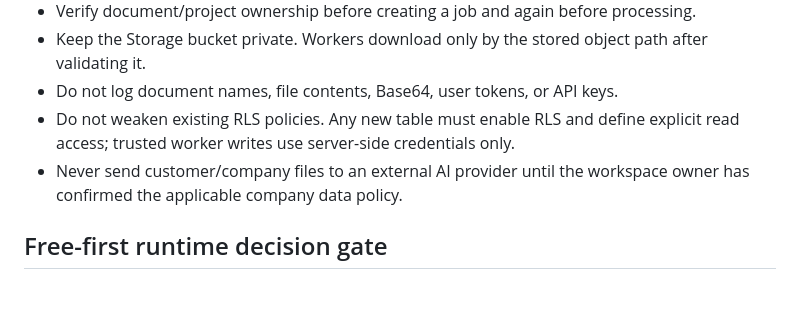
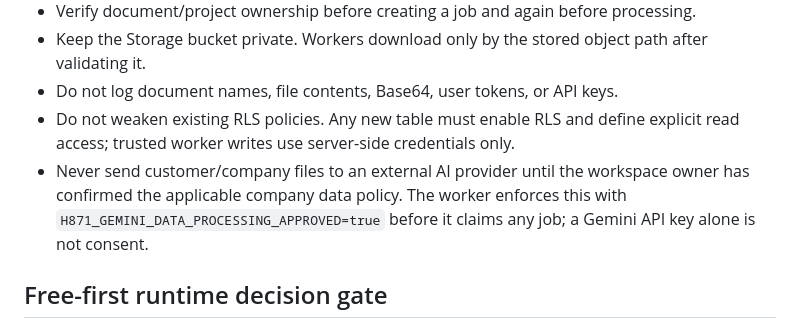
Before and after one commit to hunghoang8711/engineering-knowledge-h871, a Markdown page: docs/async-analysis-job-contract.md, the part around the change. Drawn GitHub-style; blank space fills up the shorter version.

Commit message:
docs(ai): document explicit Gemini data approval gate

```diff
--- a/docs/async-analysis-job-contract.md
+++ b/docs/async-analysis-job-contract.md
@@ -39,7 +39,7 @@ A worker claim must be atomic. Each claim has a lease token, lease expiry, attem
 - Keep the Storage bucket private. Workers download only by the stored object path after validating it.
 - Do not log document names, file contents, Base64, user tokens, or API keys.
 - Do not weaken existing RLS policies. Any new table must enable RLS and define explicit read access; trusted worker writes use server-side credentials only.
-- Never send customer/company files to an external AI provider until the workspace owner has confirmed the applicable company data policy.
+- Never send customer/company files to an external AI provider until the workspace owner has confirmed the applicable company data policy. The worker enforces this with `H871_GEMINI_DATA_PROCESSING_APPROVED=true` before it claims any job; a Gemini API key alone is not consent.
 
 ## Free-first runtime decision gate
 
```
